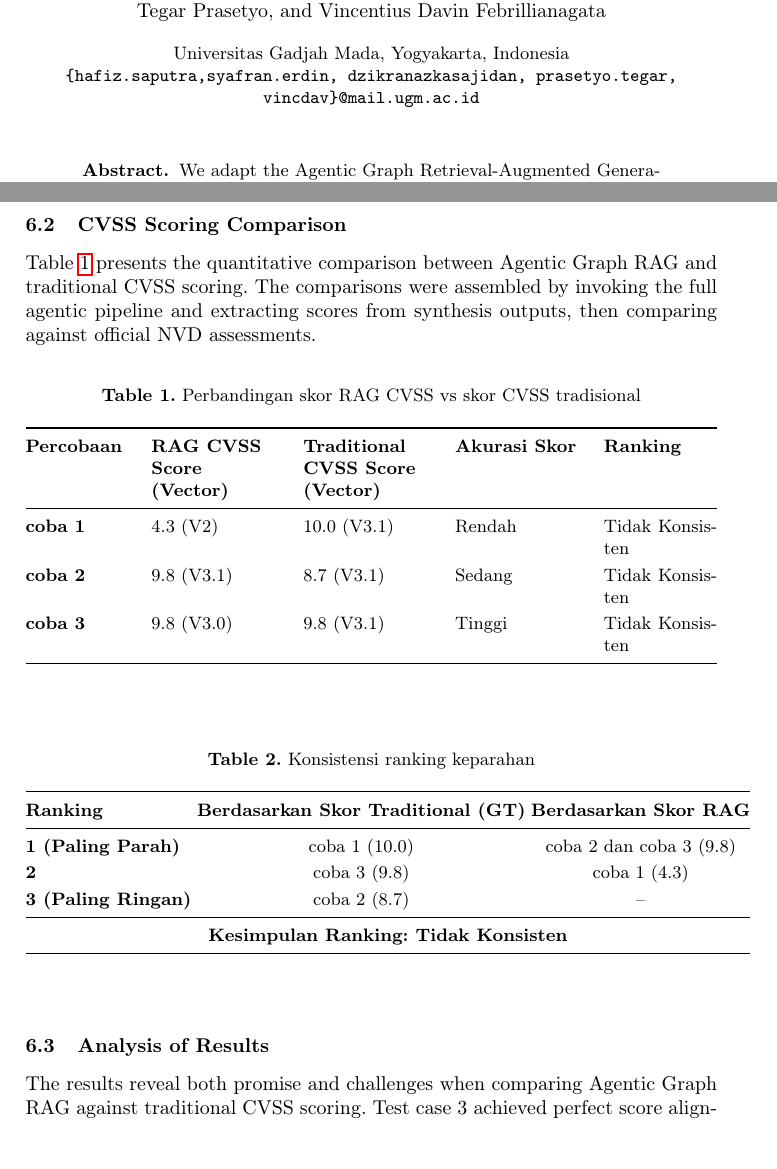
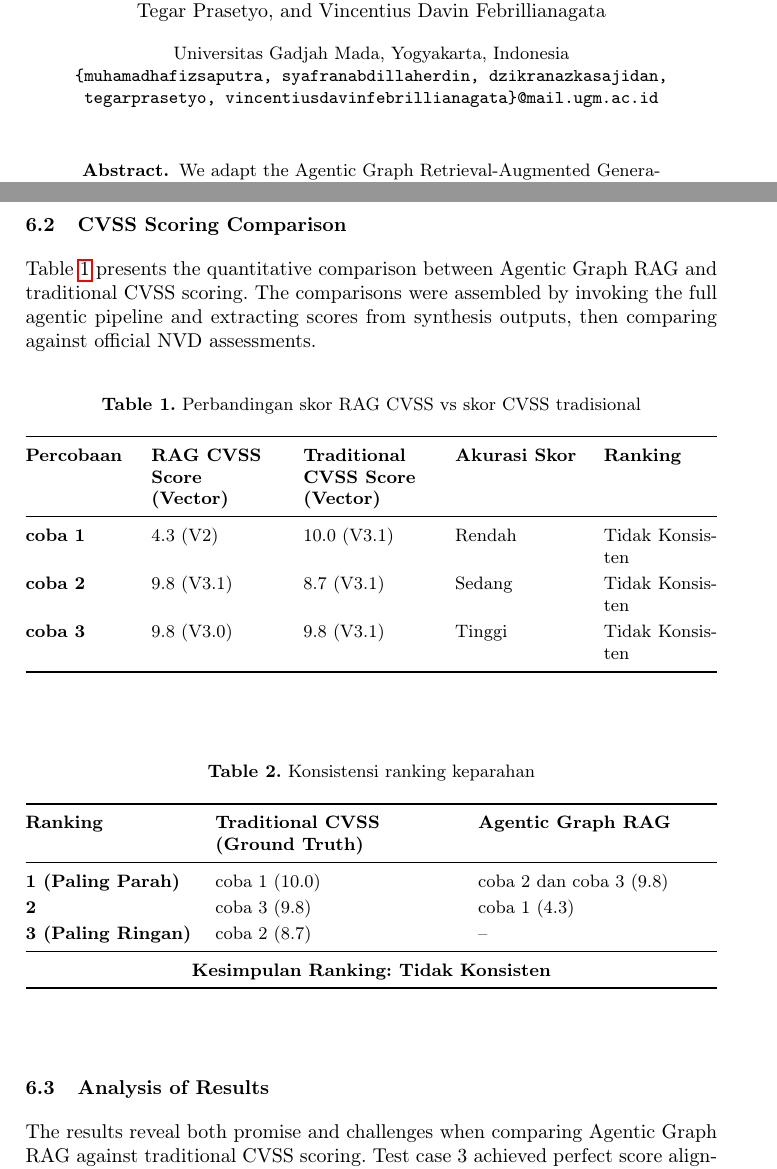
Before and after one commit to SjdnDzikran/agentic-graph-rag, a LaTeX paper (docs/final-report.tex): two parts of pages 1 and 4 of 6, joined at a grey line, cut so that both start at the same text, the shorter picture padded with empty space. Compiled offline with pdfLaTeX.

Commit message:
docs: Update author email addresses and improve table formatting in final report

```diff
--- a/docs/final-report.tex
+++ b/docs/final-report.tex
@@ -14,7 +14,7 @@
 \title{Re-implementing Agentic Graph RAG for Vulnerability Assessment}
 \author{Muhamad Hafiz Saputra \and Syafran Abdillah Erdin \and Dzikran Azka Sajidan \and Tegar Prasetyo \and Vincentius Davin Febrillianagata}
 \authorrunning{Saputra et al.}
-\institute{Universitas Gadjah Mada, Yogyakarta, Indonesia\\ \email{\{hafiz.saputra,syafran.erdin, dzikranazkasajidan, prasetyo.tegar, vincdav\}@mail.ugm.ac.id}}
+\institute{Universitas Gadjah Mada, Yogyakarta, Indonesia\\ \email{\{muhamadhafizsaputra, syafranabdillaherdin, dzikranazkasajidan, tegarprasetyo, vincentiusdavinfebrillianagata\}@mail.ugm.ac.id}}
 
 \begin{document}\maketitle
 
@@ -96,9 +96,10 @@ Table~\ref{tab:cvss-score-comparison} presents the quantitative comparison betwe
 \caption{Konsistensi ranking keparahan}
 \label{tab:ranking-consistency}
 \renewcommand{\arraystretch}{1.2}
-\begin{tabular}{@{}lcc@{}}
+\setlength{\tabcolsep}{6pt}
+\begin{tabularx}{\textwidth}{@{}lYY@{}}
 \toprule
-\textbf{Ranking} & \textbf{Berdasarkan Skor Traditional (GT)} & \textbf{Berdasarkan Skor RAG} \\
+\textbf{Ranking} & \textbf{Traditional CVSS (Ground Truth)} & \textbf{Agentic Graph RAG} \\
 \midrule
 \textbf{1 (Paling Parah)} & coba 1 (10.0) & coba 2 dan coba 3 (9.8) \\
 \textbf{2} & coba 3 (9.8) & coba 1 (4.3) \\
@@ -106,7 +107,7 @@ Table~\ref{tab:cvss-score-comparison} presents the quantitative comparison betwe
 \midrule
 \multicolumn{3}{c}{\textbf{Kesimpulan Ranking: Tidak Konsisten}} \\
 \bottomrule
-\end{tabular}
+\end{tabularx}
 \end{table}
 
 \subsection{Analysis of Results}
```
